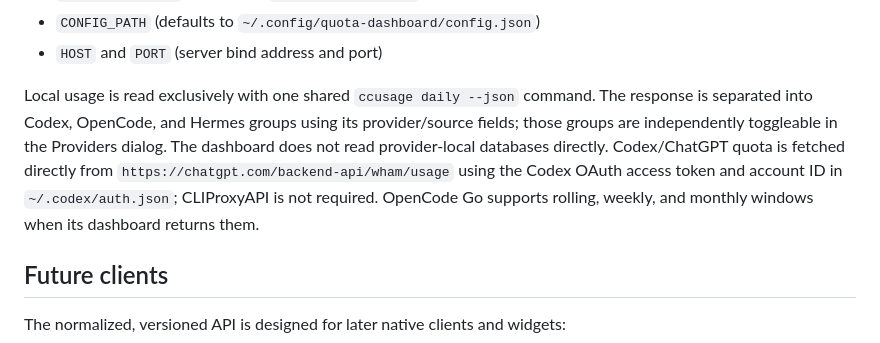
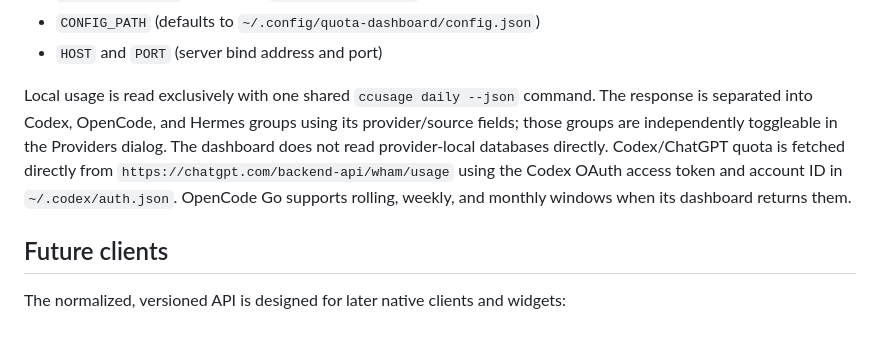
Before and after one commit to ankitmehtame/quota-dashboard, a Markdown page: README.md, the part around the change. GitHub-like rendering.

Commit message:
Remove CLIProxyAPI README reference

```diff
--- a/README.md
+++ b/README.md
@@ -61,7 +61,7 @@ Provider enablement is stored in `~/.config/quota-dashboard/config.json` with mo
 - `CONFIG_PATH` (defaults to `~/.config/quota-dashboard/config.json`)
 - `HOST` and `PORT` (server bind address and port)
 
-Local usage is read exclusively with one shared `ccusage daily --json` command. The response is separated into Codex, OpenCode, and Hermes groups using its provider/source fields; those groups are independently toggleable in the Providers dialog. The dashboard does not read provider-local databases directly. Codex/ChatGPT quota is fetched directly from `https://chatgpt.com/backend-api/wham/usage` using the Codex OAuth access token and account ID in `~/.codex/auth.json`; CLIProxyAPI is not required. OpenCode Go supports rolling, weekly, and monthly windows when its dashboard returns them.
+Local usage is read exclusively with one shared `ccusage daily --json` command. The response is separated into Codex, OpenCode, and Hermes groups using its provider/source fields; those groups are independently toggleable in the Providers dialog. The dashboard does not read provider-local databases directly. Codex/ChatGPT quota is fetched directly from `https://chatgpt.com/backend-api/wham/usage` using the Codex OAuth access token and account ID in `~/.codex/auth.json`. OpenCode Go supports rolling, weekly, and monthly windows when its dashboard returns them.
 
 ## Future clients
 
```
